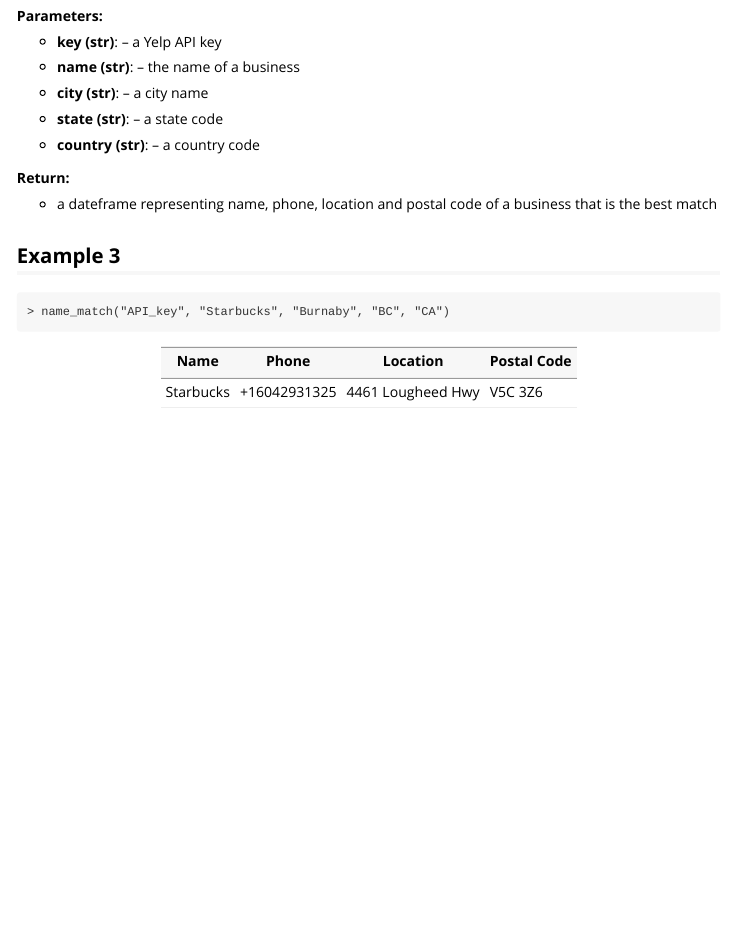
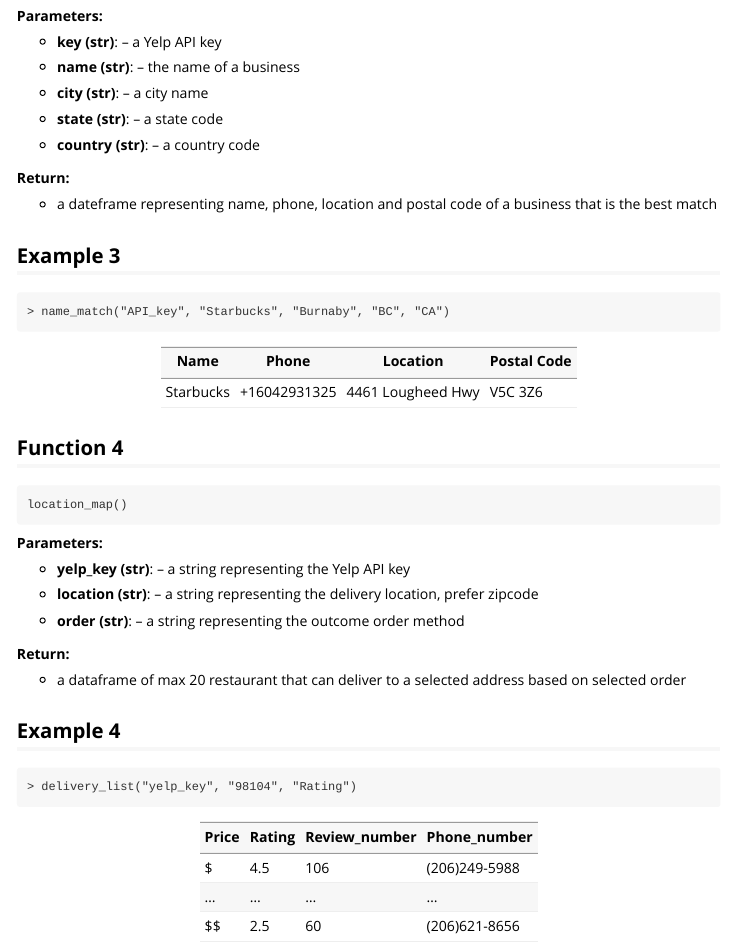
Before and after one commit to rq1995/yelpitout, an R Markdown document (vignettes/yelpitout.Rmd): the page in a window 1100 px wide, from 1790 px down. Rendered offline with R 4.5, knitr and Pandoc, with nearby package versions.

Commit message:
add vignettes for the last function

````diff
--- a/vignettes/yelpitout.Rmd
+++ b/vignettes/yelpitout.Rmd
@@ -108,3 +108,33 @@ name_match()
 | Name | Phone | Location | Postal Code |
 | --- | -------- | -------- | -------- |
 | Starbucks | +16042931325 | 4461 Lougheed Hwy | V5C 3Z6 |
+
+## Function 4
+
+```
+location_map()
+```
+
+**Parameters:**
+
+* **yelp_key (str)**: -- a string representing the Yelp API key
+
+* **location (str)**: -- a string representing the delivery location, prefer zipcode
+
+* **order (str)**: -- a string representing the outcome order method
+
+**Return:**
+
+* a dataframe of max 20 restaurant that can deliver to a selected address based on selected order
+
+## Example 4
+
+```
+> delivery_list("yelp_key", "98104", "Rating")
+```
+
+| Price | Rating | Review_number | Phone_number |
+| --- | -------- | -------- | -------- |
+| $ | 4.5 | 106 | (206)249-5988 |
+| ... | ... | ... | ... |
+| $$ | 2.5 | 60 | (206)621-8656 |
````
